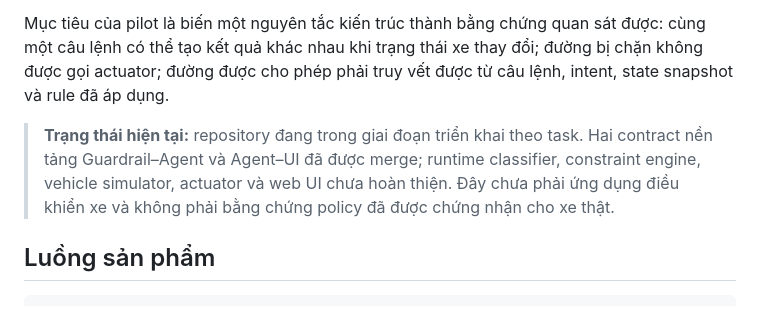
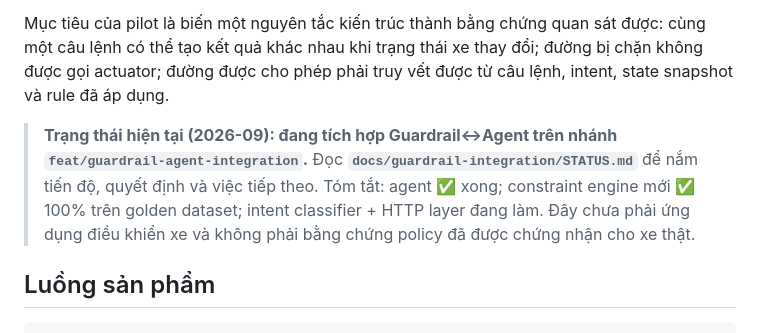
Before and after one commit to datdaide1/ViGuard, a Markdown page: README.md, the part around the change. GitHub-like rendering.

Commit message:
docs: point README and AUDIT.md at STATUS.md
README "Trạng thái hiện tại" was stale (said constraint engine unfinished
— it is now at 100%). Both now link docs/guardrail-integration/STATUS.md
as the entry point.

Co-Authored-By: Claude Sonnet 5 <noreply@anthropic.com>

```diff
--- a/README.md
+++ b/README.md
@@ -9,11 +9,12 @@ Mục tiêu của pilot là biến một nguyên tắc kiến trúc thành bằn
 đường bị chặn không được gọi actuator; đường được cho phép phải truy vết được từ
 câu lệnh, intent, state snapshot và rule đã áp dụng.
 
-> **Trạng thái hiện tại:** repository đang trong giai đoạn triển khai theo task.
-> Hai contract nền tảng Guardrail–Agent và Agent–UI đã được merge; runtime
-> classifier, constraint engine, vehicle simulator, actuator và web UI chưa hoàn
-> thiện. Đây chưa phải ứng dụng điều khiển xe và không phải bằng chứng policy đã
-> được chứng nhận cho xe thật.
+> **Trạng thái hiện tại (2026-09): đang tích hợp Guardrail↔Agent trên nhánh
+> `feat/guardrail-agent-integration`.** Đọc **`docs/guardrail-integration/STATUS.md`**
+> để nắm tiến độ, quyết định và việc tiếp theo. Tóm tắt: agent ✅ xong; constraint
+> engine mới ✅ 100% trên golden dataset; intent classifier + HTTP layer đang làm.
+> Đây chưa phải ứng dụng điều khiển xe và không phải bằng chứng policy đã được
+> chứng nhận cho xe thật.
 
 ## Luồng sản phẩm
 
```
Also changed, not shown: docs/guardrail-integration/AUDIT.md (+4 -0 lines).
